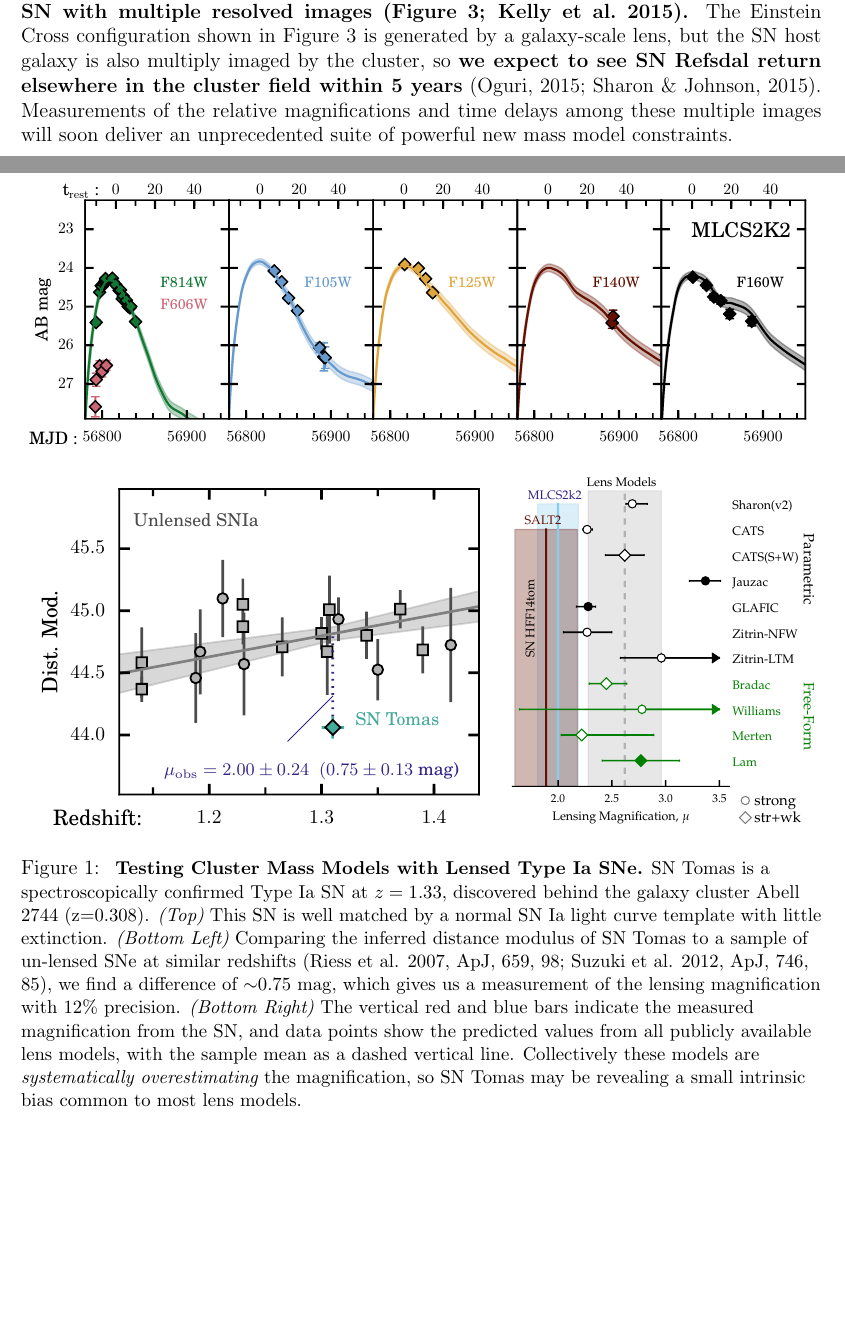
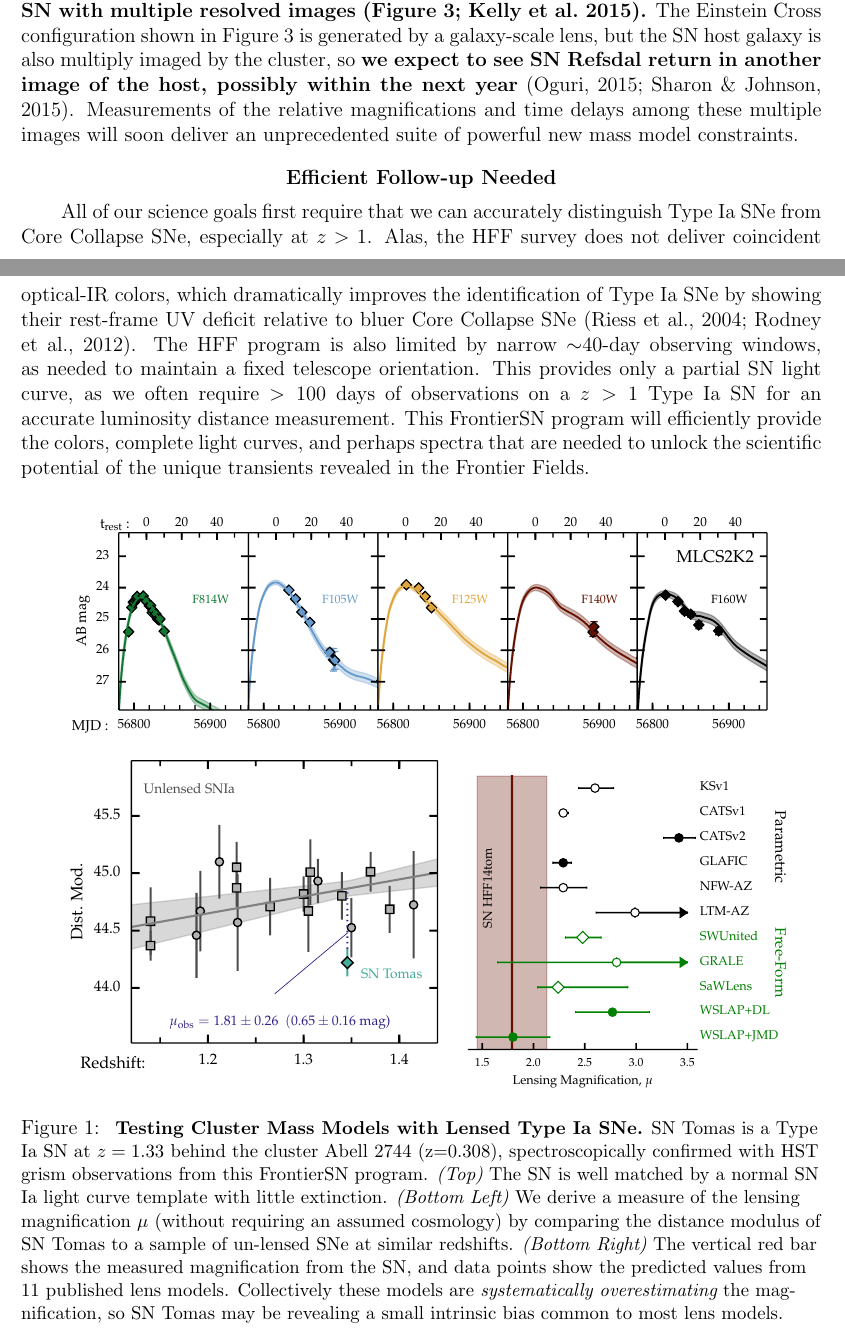
Before and after one commit to srodney/HST23.FrontierSN, a LaTeX document (frontierSN3.tex): two parts of pages 2 and 3 of 9 before the commit and two parts of pages 2 and 3 of 8 after it, joined at a grey line, cut so that both start at the same text, the shorter picture padded with empty space. The pictures show the PDF file frontierSN3.pdf that the author committed with the source.

Commit message:
incorporated final comments, updated SN Tomas figs, added .apt with updated co-I list

```diff
--- a/frontierSN3.tex
+++ b/frontierSN3.tex
@@ -109,7 +109,7 @@ measure the true lensing magnification $\mu$ and confront the
 predictions from existing lens models
 \citep{Riehm:2011,Patel:2014,Nordin:2014}.  Figure~\ref{fig:tomas}
 shows a Type Ia SN with a magnification
-$\mu=2.00\pm0.19$ found in Cycle 21 \citep{Rodney:2015b}.  The
+$\mu=1.81\pm0.26$ found in Cycle 21 \citep{Rodney:2015b}.  The
 magnification of this SN is systematically {\it overestimated} by all
 existing mass models, with some discrepant by $>5\sigma$.
 {\bf Though small, our sample of lensed \SNeIa\ is already proving to be
@@ -145,0 +154 @@ least an order of magnitude more luminous than a typical nova.
+  return in another image of the host, possibly within the next year}
@@ -146,36 +158,42 @@ least an order of magnitude more luminous than a typical nova.
 
-\begin{figure*}
+\bigskip
+\centerline {\bf Efficient Follow-up Needed}
+\medskip
+
+All of our science goals first require that we can accurately
+distinguish Type Ia SNe from Core Collapse SNe, especially at $z>1$.
+Alas, the HFF survey does not deliver coincident optical-IR colors,
+which dramatically improves the identification of Type Ia SNe by
+showing their rest-frame UV deficit relative to bluer Core Collapse
+SNe \citep{Riess:2004a,Rodney:2012}.  The HFF program is also limited
+by narrow $\sim$40-day observing windows, as needed to maintain a
+fixed telescope orientation.  This provides only a partial SN light
+curve, as we often require $>100$ days of observations on a $z>1$ Type
+Ia SN for an accurate luminosity distance measurement.  This
+FrontierSN program will efficiently provide the colors, complete light
+curves, and perhaps spectra that are needed to unlock the
+scientific potential of the unique transients revealed in the Frontier
+Fields.
+
+
+\begin{figure*}[b!]
 \centering
-%\begin{tabular}{cc}
-%\begin{adjustbox}{valign=t}
-%\begin{tabular}{@{}c@{}}
-%  \includegraphics[width=3.6in]{FIG/snTomas_lightcurve_fit_magAB.pdf} \\
-%  \includegraphics[width=3.6in]{FIG/snTomas_hubble_diagram.pdf}
-%\end{tabular}
-%\end{adjustbox}
-%&
-%\begin{adjustbox}{valign=t}
-%  \includegraphics[width=2.6in]{FIG/snTomas_magnifications.pdf}
-%\end{adjustbox}
-%\end{tabular}
-  \includegraphics[width=\textwidth]{FIG/snTomas_lightcurve_fit_magAB.pdf} \\
-  \includegraphics[width=0.6\textwidth]{FIG/snTomas_hubble_diagram.pdf}
-  \includegraphics[width=0.39\textwidth]{FIG/snTomas_magnifications.pdf}
+  \includegraphics[width=0.9\textwidth]{FIG/snTomas_lightcurve_fit_magAB.pdf} \\
+  \includegraphics[width=0.51\textwidth]{FIG/snTomas_hubble_diagram.pdf}
+  \includegraphics[width=0.41\textwidth]{FIG/snTomas_magnifications.pdf}
 \caption{ \label{fig:tomas} \small {\bf Testing Cluster Mass Models
-    with Lensed Type Ia SNe.}  SN Tomas is a spectroscopically confirmed
-  Type Ia SN at $z=1.33$, discovered behind the galaxy cluster Abell
-  2744 (z=0.308).  {\it(Top)} This SN is well matched by a normal
-  SN Ia light curve template with little extinction.  {\it(Bottom
-    Left)} Comparing the inferred distance modulus of SN Tomas to a
-  sample of un-lensed SNe at similar redshifts (Riess et al. 2007,
-  ApJ, 659, 98; Suzuki et al. 2012, ApJ, 746, 85), we find a
-  difference of $\sim$0.75 mag, which gives us a measurement of the
-  lensing magnification with 12\% precision.  {\it (Bottom Right)} The
-  vertical red and blue bars indicate the measured magnification from
-  the SN, and data points show the predicted values from all publicly
-  available lens models, with the sample mean as a dashed vertical
-  line. Collectively these models are {\it systematically
-    overestimating} the magnification, so SN Tomas may be revealing a
+    with Lensed Type Ia SNe.}  SN Tomas is a Type Ia SN at $z=1.33$
+  behind the cluster Abell 2744 (z=0.308), spectroscopically confirmed
+  with HST grism observations from this FrontierSN program.
+  {\it(Top)} The SN is well matched by a normal SN Ia light curve
+  template with little extinction.  {\it(Bottom Left)} We derive a
+  measure of the lensing magnification $\mu$ (without requiring an
+  assumed cosmology) by comparing the distance modulus of SN Tomas to
+  a sample of un-lensed SNe at similar redshifts.  {\it (Bottom
+    Right)} The vertical red bar shows the measured magnification from
+  the SN, and data points show the predicted values from 11 published
+  lens models. Collectively these models are {\it systematically
+    overestimating} the mag- nification, so SN Tomas may be revealing a
   small intrinsic bias common to most lens models. }
 \end{figure*}
 
@@ -222 +231,0 @@ multiply imaged by the cluster, so {\bf we expect to see SN Refsdal
-  return elsewhere in the cluster field within 5 years}
@@ -280,7 +286,3 @@ strongly lensed ($\mu>5$) transients like SN \tomas, SN Refsdal, and
 Spock.  These orbits will be used for optical/IR imaging or grism
 spectroscopy, as appropriate for the source redshift and class.  As an
 example, SN \tomas\ at $z=1.3$ reached a peak brightness at $\sim24$
-AB mag in IR bands, and we followed the light curve down to 26.2 AB mag
-in F140W.  The total cost of follow-up was 11 orbits: 5 orbits for ACS
-G800L grism and 6 single-orbit visits to collect the rest-frame
-optical light curve using WFC3-IR broad bands.
```
Also changed, not shown: investigators.txt (+1 -0 lines), FIG/snTomas_hubble_diagram.pdf, FIG/snTomas_lightcurve_fit_magAB.pdf, FIG/snTomas_magnifications.pdf, frontierSN3.pdf, frontierSN3.tex (90 more changed lines), 1 other file.
